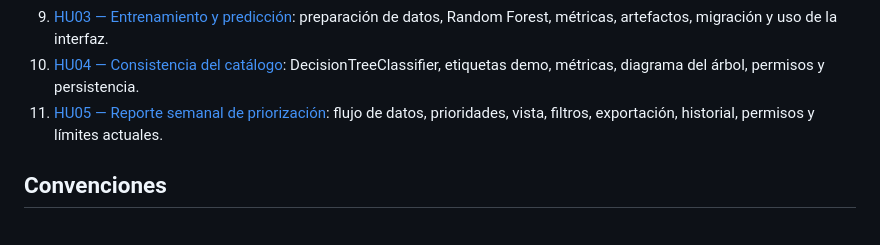
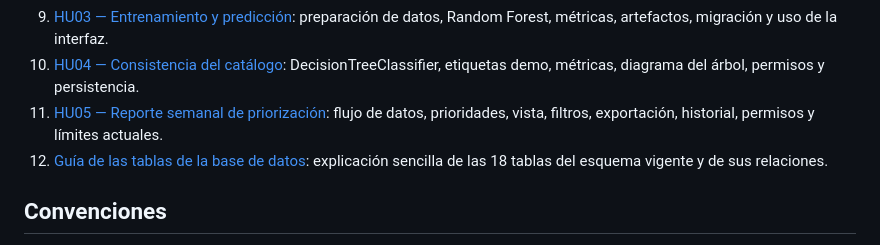
Before and after one commit to DiegoRMDev/Sistema_WUF_ML, a Markdown page: docs/README.md, the part around the change. Rendered like a GitHub page.

```diff
--- a/docs/README.md
+++ b/docs/README.md
@@ -15,6 +15,7 @@ Este directorio convierte el avance académico y el prototipo navegable en una g
 9. [HU03 — Entrenamiento y predicción](14-hu03-entrenamiento-modelo.md): preparación de datos, Random Forest, métricas, artefactos, migración y uso de la interfaz.
 10. [HU04 — Consistencia del catálogo](15-hu04-consistencia.md): DecisionTreeClassifier, etiquetas demo, métricas, diagrama del árbol, permisos y persistencia.
 11. [HU05 — Reporte semanal de priorización](16-hu05-reporte-priorizacion.md): flujo de datos, prioridades, vista, filtros, exportación, historial, permisos y límites actuales.
+12. [Guía de las tablas de la base de datos](17-guia-tablas-base-datos.md): explicación sencilla de las 18 tablas del esquema vigente y de sus relaciones.
 
 ## Convenciones
 
```
Also changed, not shown: docs/17-guia-tablas-base-datos.md (added, +109 -0 lines).
